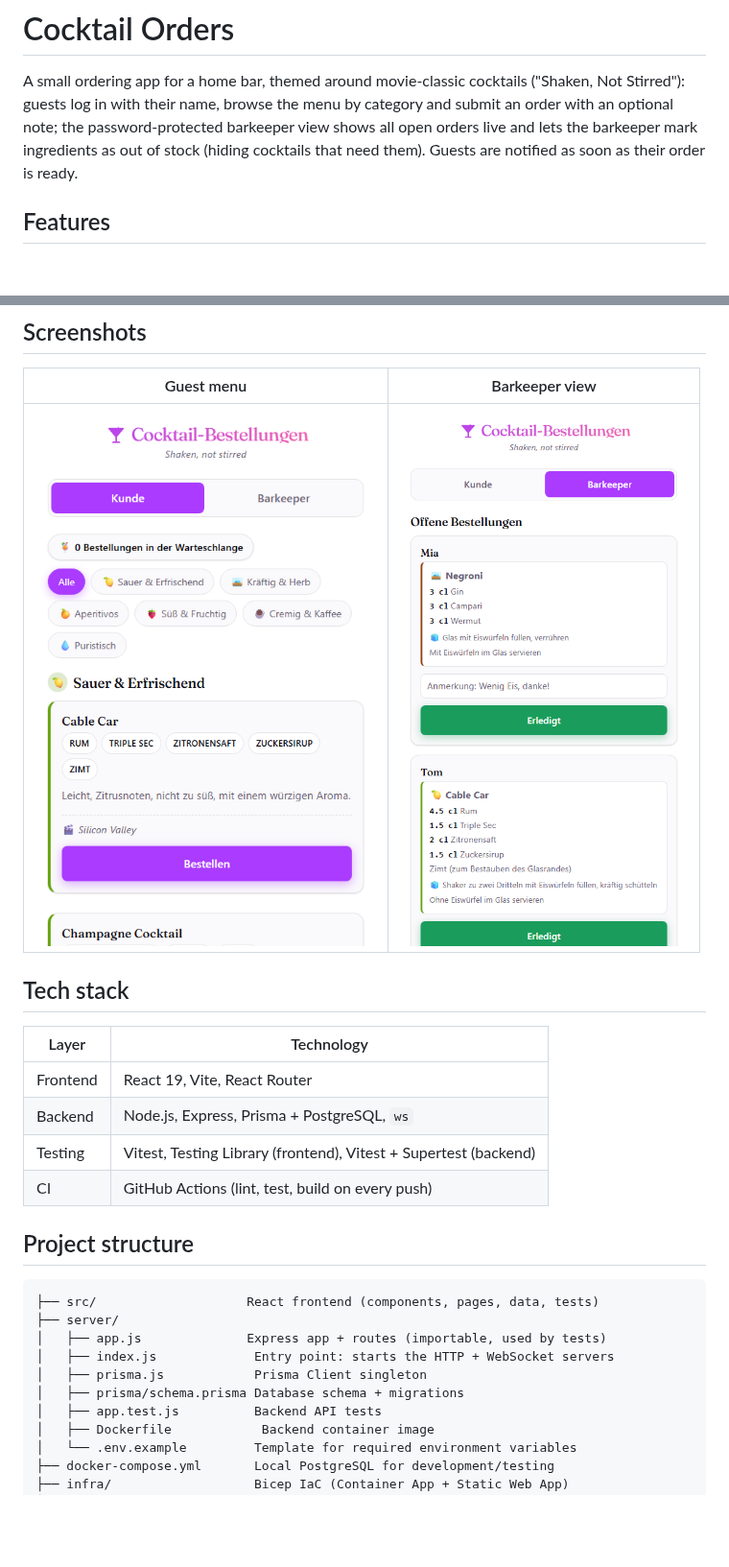
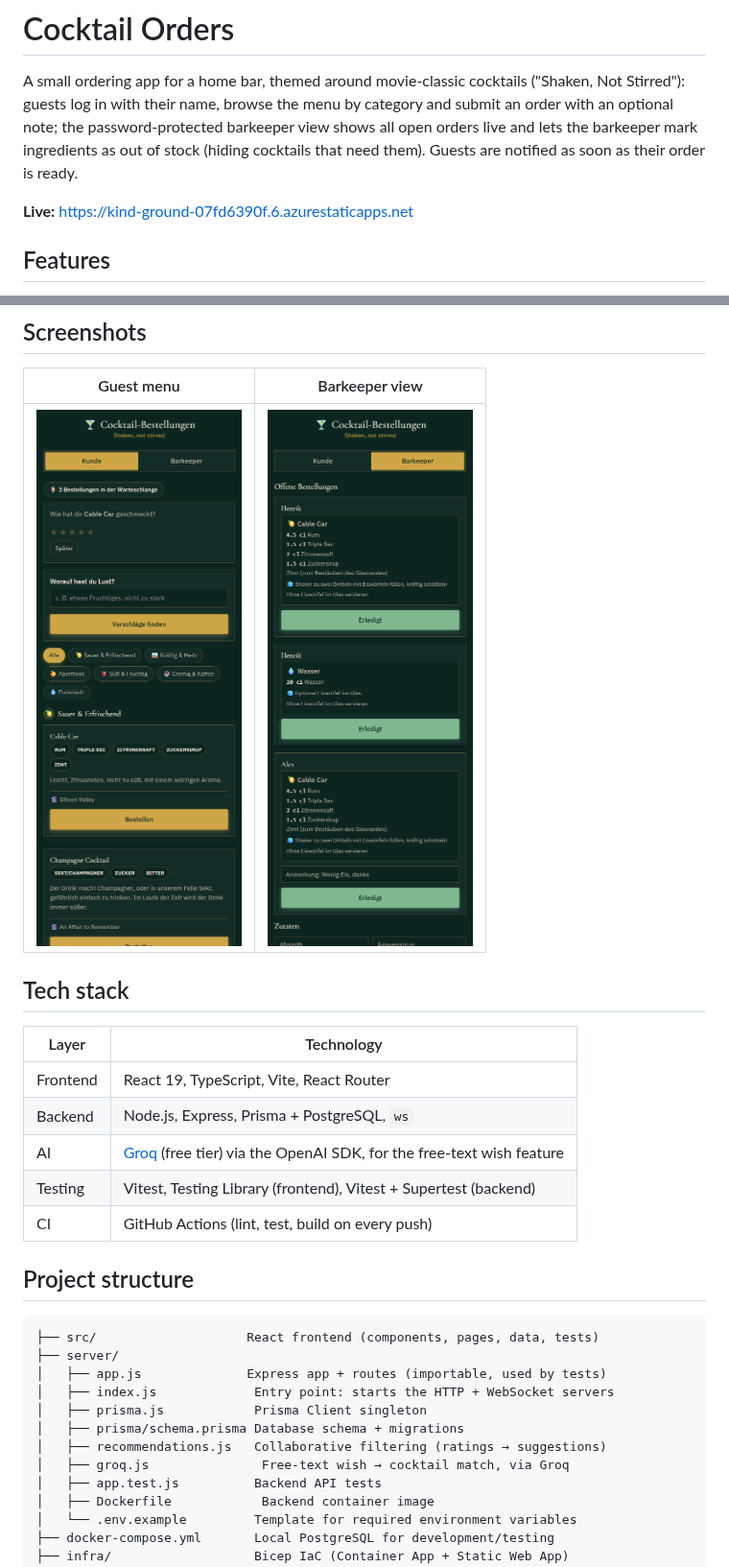
Before and after one commit to hgrosche95/Cocktail-Orders, a Markdown page: README.md, 2 parts joined by grey strips. Shown at 96% size. Rendered like a GitHub page; pictures changed too: docs/screenshots/barkeeper.png, docs/screenshots/menu.png; blank space fills up the shorter version.

Commit message:
Refresh README: current screenshots, live link, missing files
The screenshots still showed the old light-purple/Fraunces theme from
before the Noir Speakeasy x Art Deco redesign, and none of the guest-
or barkeeper-facing features added since (ratings, wish input,
recommendations) were visible in them. Replaced both with fresh
screenshots taken against the live deployment; the new menu one
happens to also show the rating prompt and the free-text wish input.

Also: added a live link (the app has been publicly deployed for a
while, README never linked it), listed recommendations.js and groq.js
in the project structure tree, and added a Tech stack row for Groq/AI
and TypeScript (both already true, just not documented).

Co-Authored-By: Claude Sonnet 5 <noreply@anthropic.com>

```diff
--- a/README.md
+++ b/README.md
@@ -6,6 +6,8 @@ category and submit an order with an optional note; the password-protected
 barkeeper view shows all open orders live and lets the barkeeper mark
 ingredients as out of stock (hiding cocktails that need them). Guests are
 notified as soon as their order is ready.
+
+**Live:** https://kind-ground-07fd6390f.6.azurestaticapps.net
 
 ## Features
 
@@ -31,8 +33,9 @@ notified as soon as their order is ready.
 
 | Layer    | Technology                                                    |
 | -------- | -------------------------------------------------------------- |
-| Frontend | React 19, Vite, React Router                                   |
+| Frontend | React 19, TypeScript, Vite, React Router                        |
 | Backend  | Node.js, Express, Prisma + PostgreSQL, `ws`                     |
+| AI       | [Groq](https://groq.com) (free tier) via the OpenAI SDK, for the free-text wish feature |
 | Testing  | Vitest, Testing Library (frontend), Vitest + Supertest (backend) |
 | CI       | GitHub Actions (lint, test, build on every push)                |
 
@@ -45,6 +48,8 @@ notified as soon as their order is ready.
 │   ├── index.js             Entry point: starts the HTTP + WebSocket servers
 │   ├── prisma.js            Prisma Client singleton
 │   ├── prisma/schema.prisma Database schema + migrations
+│   ├── recommendations.js   Collaborative filtering (ratings → suggestions)
+│   ├── groq.js               Free-text wish → cocktail match, via Groq
 │   ├── app.test.js          Backend API tests
 │   ├── Dockerfile            Backend container image
 │   └── .env.example         Template for required environment variables
```
